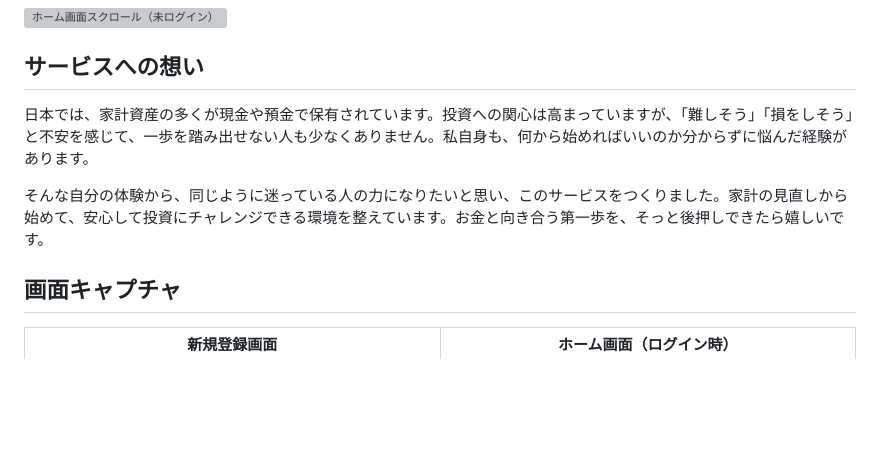
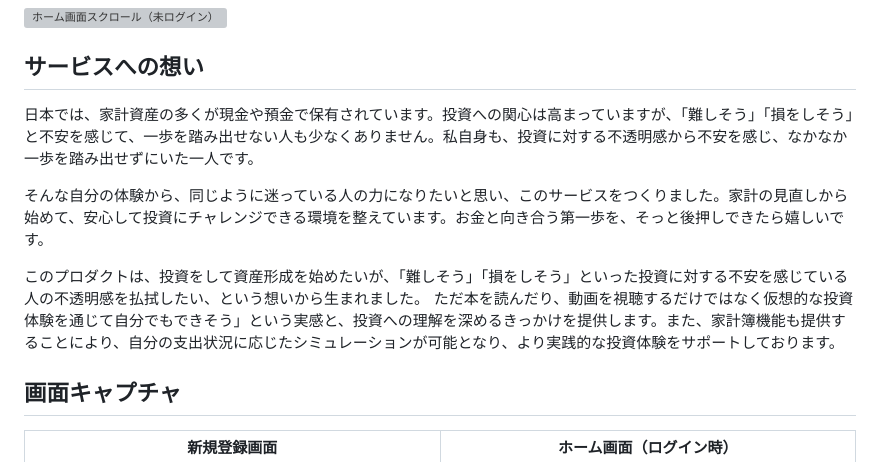
Before and after one commit to poppuko-n/MoneyManagement, a Markdown page: README.md, the part around the change. Rendered like a GitHub page; blank space fills up the shorter version; grey boxes are pictures that could not be loaded.

Commit message:
docs: サービスへの想いを修正

```diff
--- a/README.md
+++ b/README.md
@@ -8,9 +8,13 @@ https://moneymanagement.jp/
 
 
 ## サービスへの想い
-日本では、家計資産の多くが現金や預金で保有されています。投資への関心は高まっていますが、「難しそう」「損をしそう」と不安を感じて、一歩を踏み出せない人も少なくありません。私自身も、何から始めればいいのか分からずに悩んだ経験があります。
+日本では、家計資産の多くが現金や預金で保有されています。投資への関心は高まっていますが、「難しそう」「損をしそう」と不安を感じて、一歩を踏み出せない人も少なくありません。私自身も、投資に対する不透明感から不安を感じ、なかなか一歩を踏み出せずにいた一人です。
 
 そんな自分の体験から、同じように迷っている人の力になりたいと思い、このサービスをつくりました。家計の見直しから始めて、安心して投資にチャレンジできる環境を整えています。お金と向き合う第一歩を、そっと後押しできたら嬉しいです。
+
+このプロダクトは、投資をして資産形成を始めたいが、「難しそう」「損をしそう」といった投資に対する不安を感じている人の不透明感を払拭したい、という想いから生まれました。
+ただ本を読んだり、動画を視聴するだけではなく仮想的な投資体験を通じて自分でもできそう」という実感と、投資への理解を深めるきっかけを提供します。また、家計簿機能も提供することにより、自分の支出状況に応じたシミュレーションが可能となり、より実践的な投資体験をサポートしております。
+
 
 ## 画面キャプチャ
 
```
